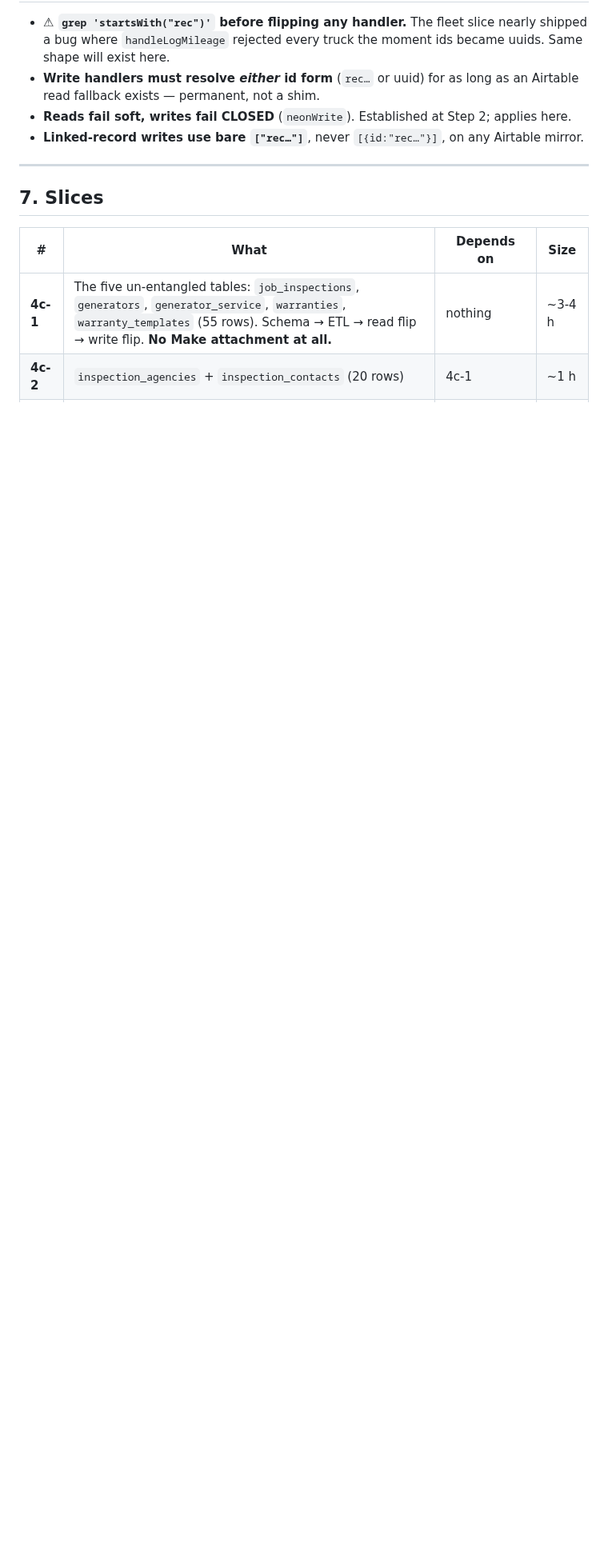
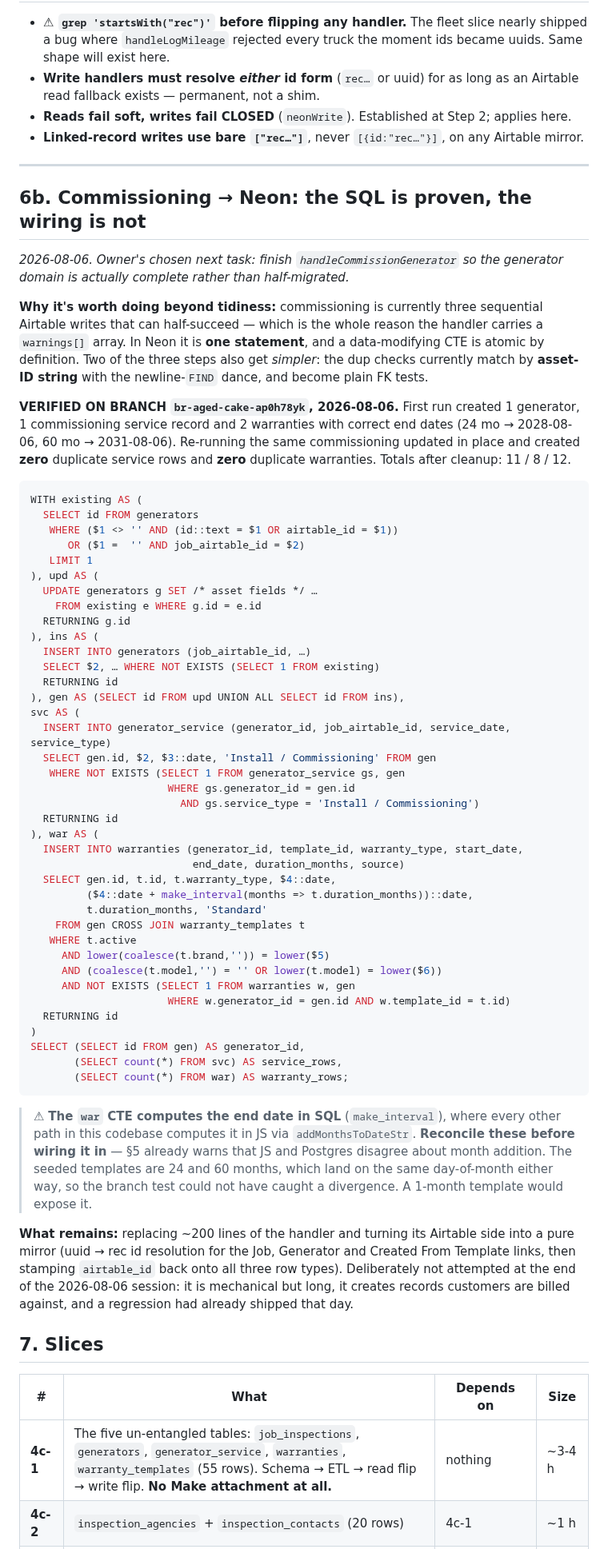
Before and after one commit to ricknee/nee-field-app, a Markdown page: docs/PLAN-4c-inspections-generators-warranties.md, the part around the change. Shown at 80% size. Rendered like a GitHub page; blank space fills up the shorter version.

Commit message:
docs: proven SQL for atomic commissioning, ready to wire in
Commissioning is currently three sequential Airtable writes that can
half-succeed - the reason the handler carries a warnings[] array at all. As a
data-modifying CTE it is ONE statement and atomic by definition, and the two
dup checks stop matching by asset-ID string with the newline-FIND dance and
become plain FK tests.

Verified on branch br-aged-cake-ap0h78yk: first run created 1 generator, 1
commissioning service record and 2 warranties with correct end dates (24mo ->
2028-08-06, 60mo -> 2031-08-06). Re-running created ZERO duplicate service rows
and ZERO duplicate warranties, updating the asset in place. Totals restored to
11/8/12 after cleanup.

⚠ Records one thing the branch test could NOT have caught: the CTE computes the
end date in SQL via make_interval, while every other path computes it in JS via
addMonthsToDateStr, and §5 already warns those disagree about month addition.
Both seeded templates are 24 and 60 months, which land on the same day-of-month
either way. A 1-month template would expose it. Reconcile before wiring in.

Not wiring it in this session: ~200 lines of a three-step orchestrator that
creates records customers are billed against, at the end of a long day on which
a regression had already shipped.

````diff
--- a/docs/PLAN-4c-inspections-generators-warranties.md
+++ b/docs/PLAN-4c-inspections-generators-warranties.md
@@ -178,6 +178,75 @@ the **link**; the lookup is its shadow.
 
 ---
 
+## 6b. Commissioning → Neon: the SQL is proven, the wiring is not
+
+*2026-08-06. Owner's chosen next task: finish `handleCommissionGenerator` so the generator
+domain is actually complete rather than half-migrated.*
+
+**Why it's worth doing beyond tidiness:** commissioning is currently three sequential Airtable
+writes that can half-succeed — which is the whole reason the handler carries a `warnings[]`
+array. In Neon it is **one statement**, and a data-modifying CTE is atomic by definition. Two of
+the three steps also get *simpler*: the dup checks currently match by **asset-ID string** with
+the newline-`FIND` dance, and become plain FK tests.
+
+**VERIFIED ON BRANCH `br-aged-cake-ap0h78yk`, 2026-08-06.** First run created 1 generator,
+1 commissioning service record and 2 warranties with correct end dates (24 mo → 2028-08-06,
+60 mo → 2031-08-06). Re-running the same commissioning updated in place and created **zero**
+duplicate service rows and **zero** duplicate warranties. Totals after cleanup: 11 / 8 / 12.
+
+```sql
+WITH existing AS (
+  SELECT id FROM generators
+   WHERE ($1 <> '' AND (id::text = $1 OR airtable_id = $1))
+      OR ($1 =  '' AND job_airtable_id = $2)
+   LIMIT 1
+), upd AS (
+  UPDATE generators g SET /* asset fields */ …
+    FROM existing e WHERE g.id = e.id
+  RETURNING g.id
+), ins AS (
+  INSERT INTO generators (job_airtable_id, …)
+  SELECT $2, … WHERE NOT EXISTS (SELECT 1 FROM existing)
+  RETURNING id
+), gen AS (SELECT id FROM upd UNION ALL SELECT id FROM ins),
+svc AS (
+  INSERT INTO generator_service (generator_id, job_airtable_id, service_date, service_type)
+  SELECT gen.id, $2, $3::date, 'Install / Commissioning' FROM gen
+   WHERE NOT EXISTS (SELECT 1 FROM generator_service gs, gen
+                      WHERE gs.generator_id = gen.id
+                        AND gs.service_type = 'Install / Commissioning')
+  RETURNING id
+), war AS (
+  INSERT INTO warranties (generator_id, template_id, warranty_type, start_date,
+                          end_date, duration_months, source)
+  SELECT gen.id, t.id, t.warranty_type, $4::date,
+         ($4::date + make_interval(months => t.duration_months))::date,
+         t.duration_months, 'Standard'
+    FROM gen CROSS JOIN warranty_templates t
+   WHERE t.active
+     AND lower(coalesce(t.brand,'')) = lower($5)
+     AND (coalesce(t.model,'') = '' OR lower(t.model) = lower($6))
+     AND NOT EXISTS (SELECT 1 FROM warranties w, gen
+                      WHERE w.generator_id = gen.id AND w.template_id = t.id)
+  RETURNING id
+)
+SELECT (SELECT id FROM gen) AS generator_id,
+       (SELECT count(*) FROM svc) AS service_rows,
+       (SELECT count(*) FROM war) AS warranty_rows;
+```
+
+> ⚠ **The `war` CTE computes the end date in SQL** (`make_interval`), where every other path in
+> this codebase computes it in JS via `addMonthsToDateStr`. **Reconcile these before wiring it
+> in** — §5 already warns that JS and Postgres disagree about month addition. The seeded
+> templates are 24 and 60 months, which land on the same day-of-month either way, so the branch
+> test could not have caught a divergence. A 1-month template would expose it.
+
+**What remains:** replacing ~200 lines of the handler and turning its Airtable side into a pure
+mirror (uuid → rec id resolution for the Job, Generator and Created From Template links, then
+stamping `airtable_id` back onto all three row types). Deliberately not attempted at the end of
+the 2026-08-06 session: it is mechanical but long, it creates records customers are billed
+against, and a regression had already shipped that day.
+
 ## 7. Slices
 
 | # | What | Depends on | Size |
````
